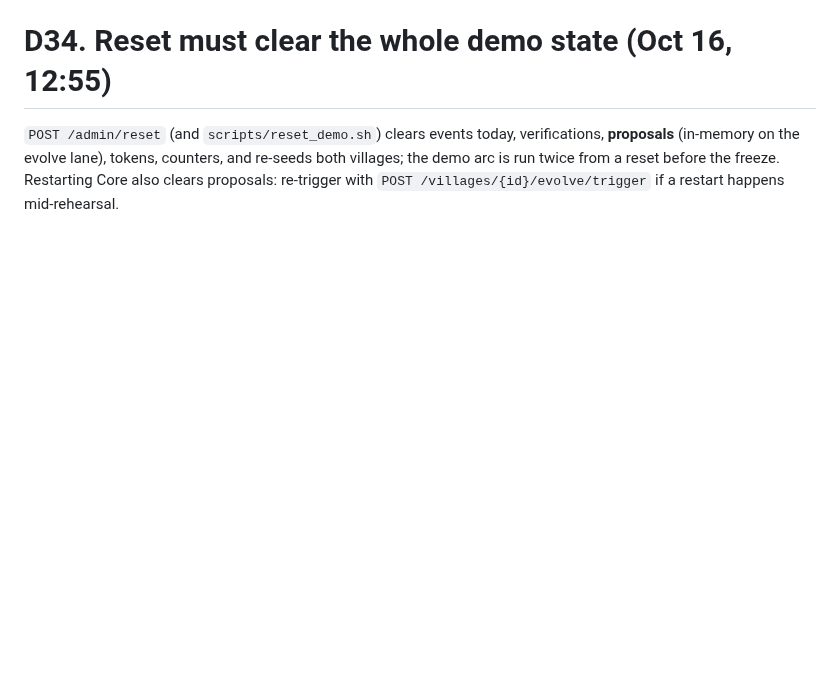
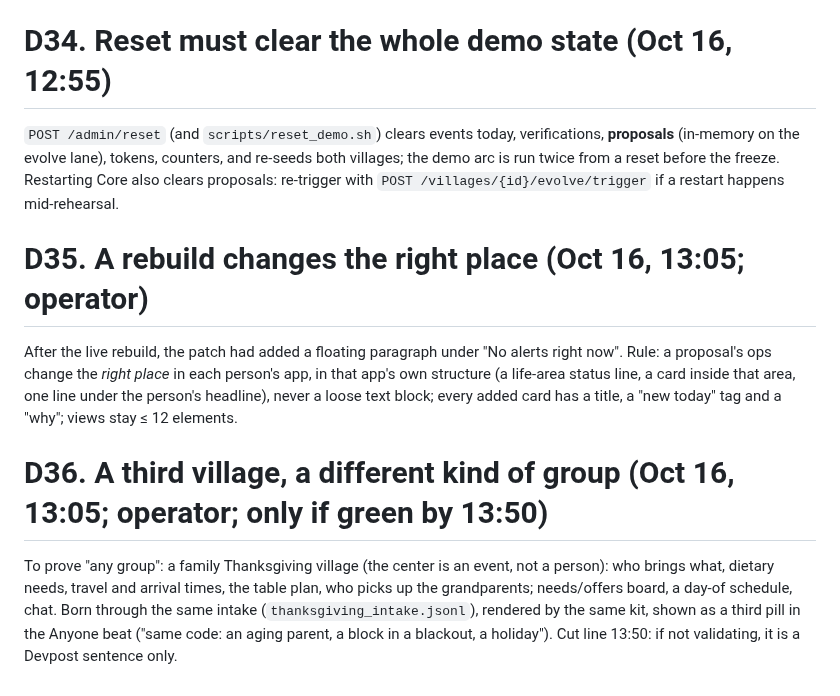
Before and after one commit to richelgomez99/village, a Markdown page: DECISIONS.md, the part around the change. GitHub-like rendering; blank space fills up the shorter version.

Commit message:
D35 rebuild changes the right place; D36 third village (Thanksgiving) if time
Co-Authored-By: Claude Fable 5.1 <noreply@anthropic.com>
Claude-Session: https://claude.ai/code/session_01J11Py3S7ZNLQiC9ZvkDdzT

```diff
--- a/DECISIONS.md
+++ b/DECISIONS.md
@@ -245,3 +245,9 @@ The Control Room founding view showed every row at once (all stamped 13:58), the
 
 # D34. Reset must clear the whole demo state (Oct 16, 12:55)
 `POST /admin/reset` (and `scripts/reset_demo.sh`) clears events today, verifications, **proposals** (in-memory on the evolve lane), tokens, counters, and re-seeds both villages; the demo arc is run twice from a reset before the freeze. Restarting Core also clears proposals: re-trigger with `POST /villages/{id}/evolve/trigger` if a restart happens mid-rehearsal.
+
+# D35. A rebuild changes the right place (Oct 16, 13:05; operator)
+After the live rebuild, the patch had added a floating paragraph under "No alerts right now". Rule: a proposal's ops change the *right place* in each person's app, in that app's own structure (a life-area status line, a card inside that area, one line under the person's headline), never a loose text block; every added card has a title, a "new today" tag and a "why"; views stay ≤ 12 elements.
+
+# D36. A third village, a different kind of group (Oct 16, 13:05; operator; only if green by 13:50)
+To prove "any group": a family Thanksgiving village (the center is an event, not a person): who brings what, dietary needs, travel and arrival times, the table plan, who picks up the grandparents; needs/offers board, a day-of schedule, chat. Born through the same intake (`thanksgiving_intake.jsonl`), rendered by the same kit, shown as a third pill in the Anyone beat ("same code: an aging parent, a block in a blackout, a holiday"). Cut line 13:50: if not validating, it is a Devpost sentence only.
```
